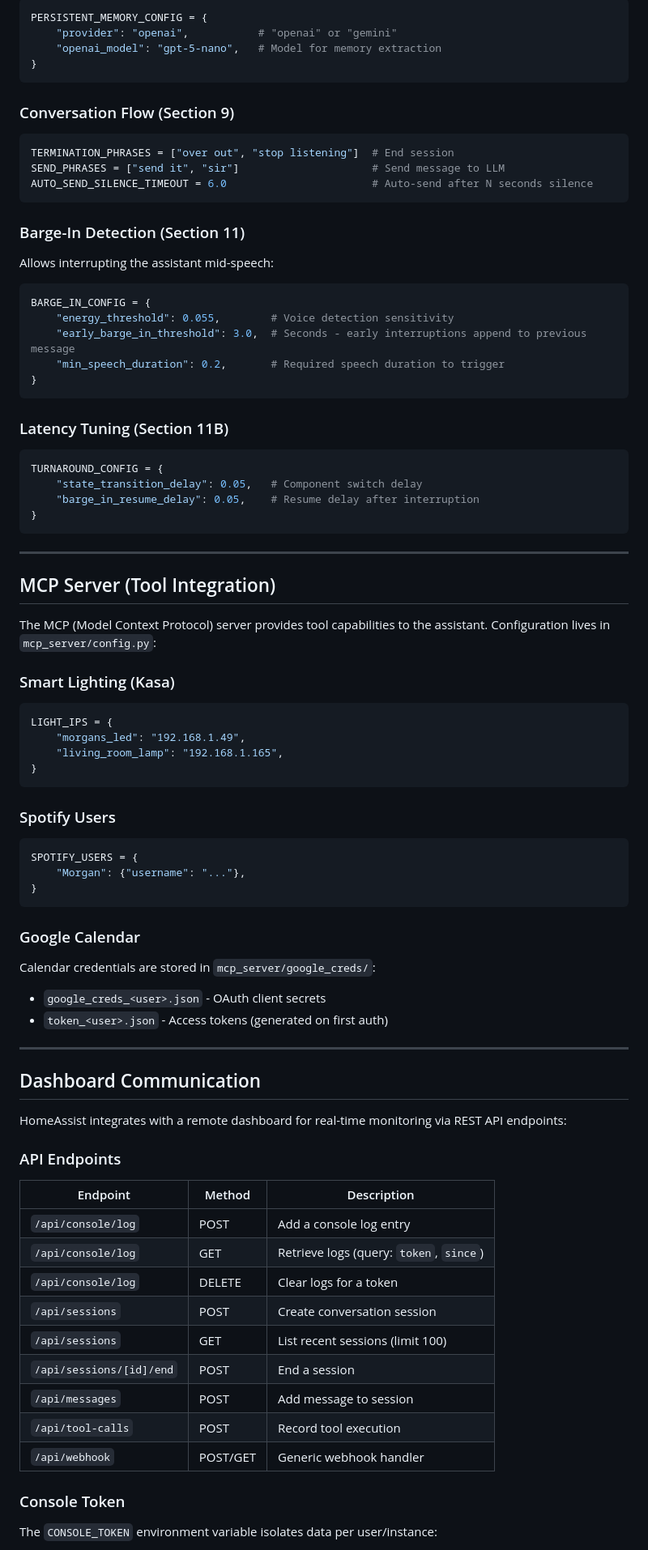
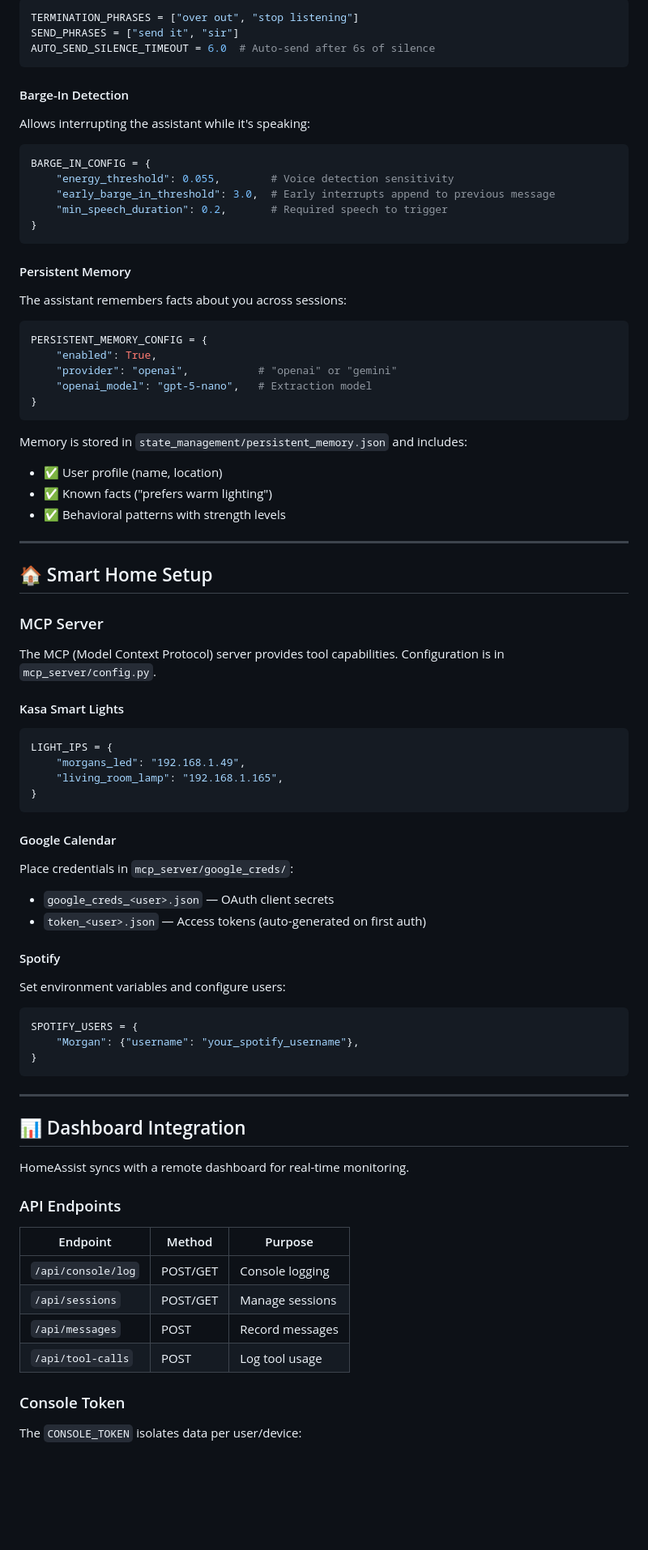
Before and after one commit to XxMorganxX/HomeAssist, a Markdown page: SETUP.md, the part around the change printed below. Shown: that part at 81% size. Rendered like a GitHub page; blank space fills up the shorter version.

Commit message:
rewrote setup structure

````diff
--- a/SETUP.md
+++ b/SETUP.md
@@ -96,47 +134,49 @@ Custom wake word models (`.onnx` format) can be added to `audio_data/wake_word_m
 
 ```python
-PERSISTENT_MEMORY_CONFIG = {
-    "provider": "openai",           # "openai" or "gemini"
-    "openai_model": "gpt-5-nano",   # Model for memory extraction
-}
+TERMINATION_PHRASES = ["over out", "stop listening"]
+SEND_PHRASES = ["send it", "sir"]
+AUTO_SEND_SILENCE_TIMEOUT = 6.0  # Auto-send after 6s of silence
 ```
 
-### Conversation Flow (Section 9)
+#### Barge-In Detection
 
-```python
-TERMINATION_PHRASES = ["over out", "stop listening"]  # End session
-SEND_PHRASES = ["send it", "sir"]                     # Send message to LLM
-AUTO_SEND_SILENCE_TIMEOUT = 6.0                       # Auto-send after N seconds silence
-```
-
-### Barge-In Detection (Section 11)
-
-Allows interrupting the assistant mid-speech:
+Allows interrupting the assistant while it's speaking:
 
 ```python
 BARGE_IN_CONFIG = {
     "energy_threshold": 0.055,        # Voice detection sensitivity
-    "early_barge_in_threshold": 3.0,  # Seconds - early interruptions append to previous message
-    "min_speech_duration": 0.2,       # Required speech duration to trigger
+    "early_barge_in_threshold": 3.0,  # Early interrupts append to previous message
+    "min_speech_duration": 0.2,       # Required speech to trigger
 }
 ```
 
-### Latency Tuning (Section 11B)
+#### Persistent Memory
+
+The assistant remembers facts about you across sessions:
 
 ```python
-TURNAROUND_CONFIG = {
-    "state_transition_delay": 0.05,   # Component switch delay
-    "barge_in_resume_delay": 0.05,    # Resume delay after interruption
+PERSISTENT_MEMORY_CONFIG = {
+    "enabled": True,
+    "provider": "openai",           # "openai" or "gemini"
+    "openai_model": "gpt-5-nano",   # Extraction model
 }
 ```
 
+Memory is stored in `state_management/persistent_memory.json` and includes:
+
+- ✅ User profile (name, location)
+- ✅ Known facts ("prefers warm lighting")
+- ✅ Behavioral patterns with strength levels
+
 ---
 
-## MCP Server (Tool Integration)
+## 🏠 Smart Home Setup
 
-The MCP (Model Context Protocol) server provides tool capabilities to the assistant. Configuration lives in `mcp_server/config.py`:
+### MCP Server
 
-### Smart Lighting (Kasa)
+The MCP (Model Context Protocol) server provides tool capabilities. Configuration is in `mcp_server/config.py`.
+
+#### Kasa Smart Lights
 
 ```python
 LIGHT_IPS = {
@@ -145,41 +185,39 @@ LIGHT_IPS = {
 }
 ```
 
-### Spotify Users
+#### Google Calendar
+
+Place credentials in `mcp_server/google_creds/`:
+
+- `google_creds_<user>.json` — OAuth client secrets
+- `token_<user>.json` — Access tokens (auto-generated on first auth)
+
+#### Spotify
+
+Set environment variables and configure users:
 
 ```python
 SPOTIFY_USERS = {
-    "Morgan": {"username": "..."},
+    "Morgan": {"username": "your_spotify_username"},
 }
 ```
 
-### Google Calendar
-
-Calendar credentials are stored in `mcp_server/google_creds/`:
-- `google_creds_<user>.json` - OAuth client secrets
-- `token_<user>.json` - Access tokens (generated on first auth)
-
 ---
 
-## Dashboard Communication
+## 📊 Dashboard Integration
 
-HomeAssist integrates with a remote dashboard for real-time monitoring via REST API endpoints:
+HomeAssist syncs with a remote dashboard for real-time monitoring.
 
 ### API Endpoints
 
-| Endpoint | Method | Description |
-|----------|--------|-------------|
-| `/api/console/log` | POST | Add a console log entry |
-| `/api/console/log` | GET | Retrieve logs (query: `token`, `since`) |
-| `/api/console/log` | DELETE | Clear logs for a token |
-| `/api/sessions` | POST | Create conversation session |
-| `/api/sessions` | GET | List recent sessions (limit 100) |
-| `/api/sessions/[id]/end` | POST | End a session |
-| `/api/messages` | POST | Add message to session |
-| `/api/tool-calls` | POST | Record tool execution |
-| `/api/webhook` | POST/GET | Generic webhook handler |
+| Endpoint | Method | Purpose |
+|----------|--------|---------|
+| `/api/console/log` | POST/GET | Console logging |
+| `/api/sessions` | POST/GET | Manage sessions |
+| `/api/messages` | POST | Record messages |
+| `/api/tool-calls` | POST | Log tool usage |
 
 ### Console Token
 
-The `CONSOLE_TOKEN` environment variable isolates data per user/instance:
+The `CONSOLE_TOKEN` isolates data per user/device:
 
````
Also changed, not shown: other parts of SETUP.md (+240 -105 lines).
